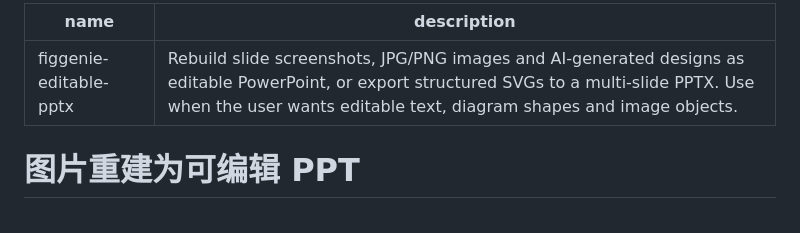
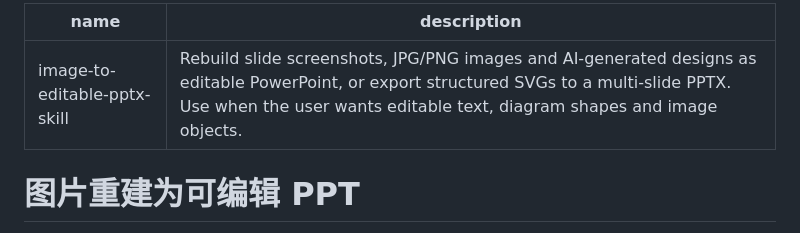
Before and after one commit to Jiale077/image-to-editable-pptx-skill, a Markdown page: SKILL.md, the part around the change. GitHub-like rendering.

```diff
--- a/SKILL.md
+++ b/SKILL.md
@@ -1,5 +1,5 @@
 ---
-name: figgenie-editable-pptx
+name: image-to-editable-pptx-skill
 description: Rebuild slide screenshots, JPG/PNG images and AI-generated designs as editable PowerPoint, or export structured SVGs to a multi-slide PPTX. Use when the user wants editable text, diagram shapes and image objects.
 ---
 
```
Also changed, not shown: NOTICE.md (deleted, +0 -11 lines), README.md (+10 -8 lines), docs/getting-started.md (+7 -7 lines), docs/images/rebuilt-preview.png, 18 other files.
